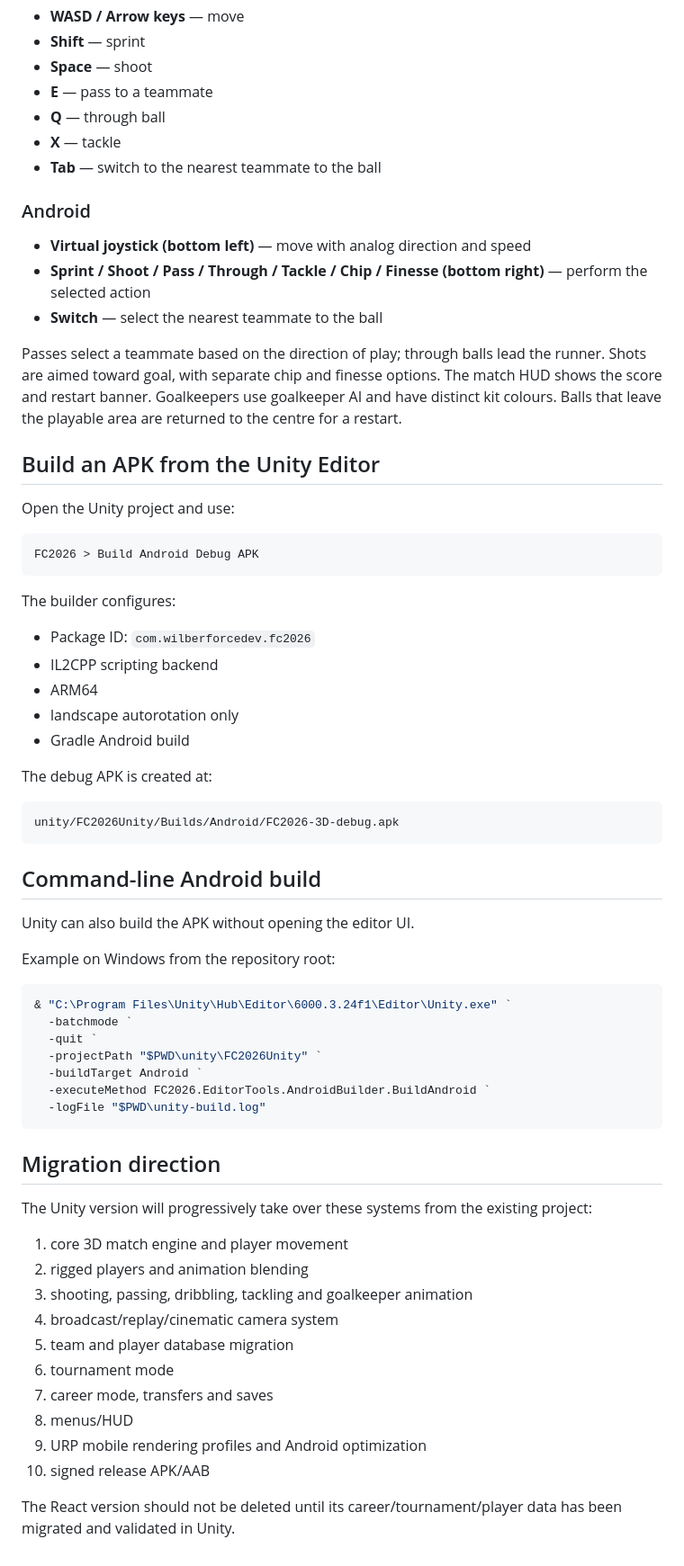
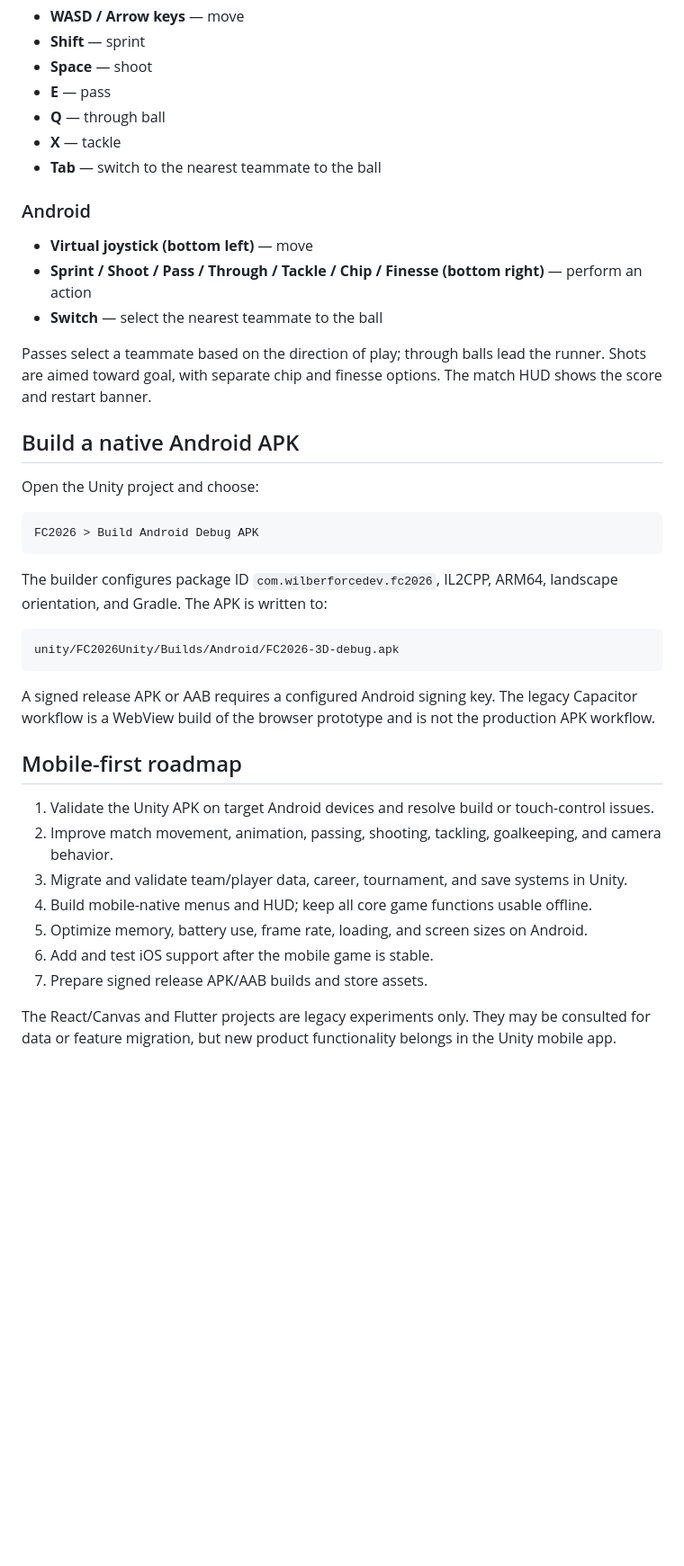
Before and after one commit to Wilberforcedev/FC2026-MOD-Apk, a Markdown page: UNITY_3D.md, the part around one of its changes. Shown at 90% size. GitHub-like rendering; blank space fills up the shorter version.

Commit message:
docs: define native Unity mobile roadmap

````diff
--- a/UNITY_3D.md
+++ b/UNITY_3D.md
@@ -63,70 +48,43 @@ Players use procedural humanoid body meshes with a tapered torso, shaped shoulde
 - **WASD / Arrow keys** — move
 - **Shift** — sprint
 - **Space** — shoot
-- **E** — pass to a teammate
+- **E** — pass
 - **Q** — through ball
 - **X** — tackle
 - **Tab** — switch to the nearest teammate to the ball
 
 ### Android
 
-- **Virtual joystick (bottom left)** — move with analog direction and speed
-- **Sprint / Shoot / Pass / Through / Tackle / Chip / Finesse (bottom right)** — perform the selected action
+- **Virtual joystick (bottom left)** — move
+- **Sprint / Shoot / Pass / Through / Tackle / Chip / Finesse (bottom right)** — perform an action
 - **Switch** — select the nearest teammate to the ball
 
-Passes select a teammate based on the direction of play; through balls lead the runner. Shots are aimed toward goal, with separate chip and finesse options. The match HUD shows the score and restart banner. Goalkeepers use goalkeeper AI and have distinct kit colours. Balls that leave the playable area are returned to the centre for a restart.
+Passes select a teammate based on the direction of play; through balls lead the runner. Shots are aimed toward goal, with separate chip and finesse options. The match HUD shows the score and restart banner.
 
-## Build an APK from the Unity Editor
+## Build a native Android APK
 
-Open the Unity project and use:
+Open the Unity project and choose:
 
 ```text
 FC2026 > Build Android Debug APK
 ```
 
-The builder configures:
-
-- Package ID: `com.wilberforcedev.fc2026`
-- IL2CPP scripting backend
-- ARM64
-- landscape autorotation only
-- Gradle Android build
-
-The debug APK is created at:
+The builder configures package ID `com.wilberforcedev.fc2026`, IL2CPP, ARM64, landscape orientation, and Gradle. The APK is written to:
 
 ```text
 unity/FC2026Unity/Builds/Android/FC2026-3D-debug.apk
 ```
 
-## Command-line Android build
+A signed release APK or AAB requires a configured Android signing key. The legacy Capacitor workflow is a WebView build of the browser prototype and is not the production APK workflow.
 
-Unity can also build the APK without opening the editor UI.
+## Mobile-first roadmap
 
-Example on Windows from the repository root:
+1. Validate the Unity APK on target Android devices and resolve build or touch-control issues.
+2. Improve match movement, animation, passing, shooting, tackling, goalkeeping, and camera behavior.
+3. Migrate and validate team/player data, career, tournament, and save systems in Unity.
+4. Build mobile-native menus and HUD; keep all core game functions usable offline.
+5. Optimize memory, battery use, frame rate, loading, and screen sizes on Android.
+6. Add and test iOS support after the mobile game is stable.
+7. Prepare signed release APK/AAB builds and store assets.
 
-```powershell
-& "C:\Program Files\Unity\Hub\Editor\6000.3.24f1\Editor\Unity.exe" `
-  -batchmode `
-  -quit `
-  -projectPath "$PWD\unity\FC2026Unity" `
-  -buildTarget Android `
-  -executeMethod FC2026.EditorTools.AndroidBuilder.BuildAndroid `
-  -logFile "$PWD\unity-build.log"
-```
-
-## Migration direction
-
-The Unity version will progressively take over these systems from the existing project:
-
-1. core 3D match engine and player movement
-2. rigged players and animation blending
-3. shooting, passing, dribbling, tackling and goalkeeper animation
-4. broadcast/replay/cinematic camera system
-5. team and player database migration
-6. tournament mode
-7. career mode, transfers and saves
-8. menus/HUD
-9. URP mobile rendering profiles and Android optimization
-10. signed release APK/AAB
-
-The React version should not be deleted until its career/tournament/player data has been migrated and validated in Unity.
+The React/Canvas and Flutter projects are legacy experiments only. They may be consulted for data or feature migration, but new product functionality belongs in the Unity mobile app.
````
Also changed, not shown: other parts of UNITY_3D.md (+20 -35 lines).
